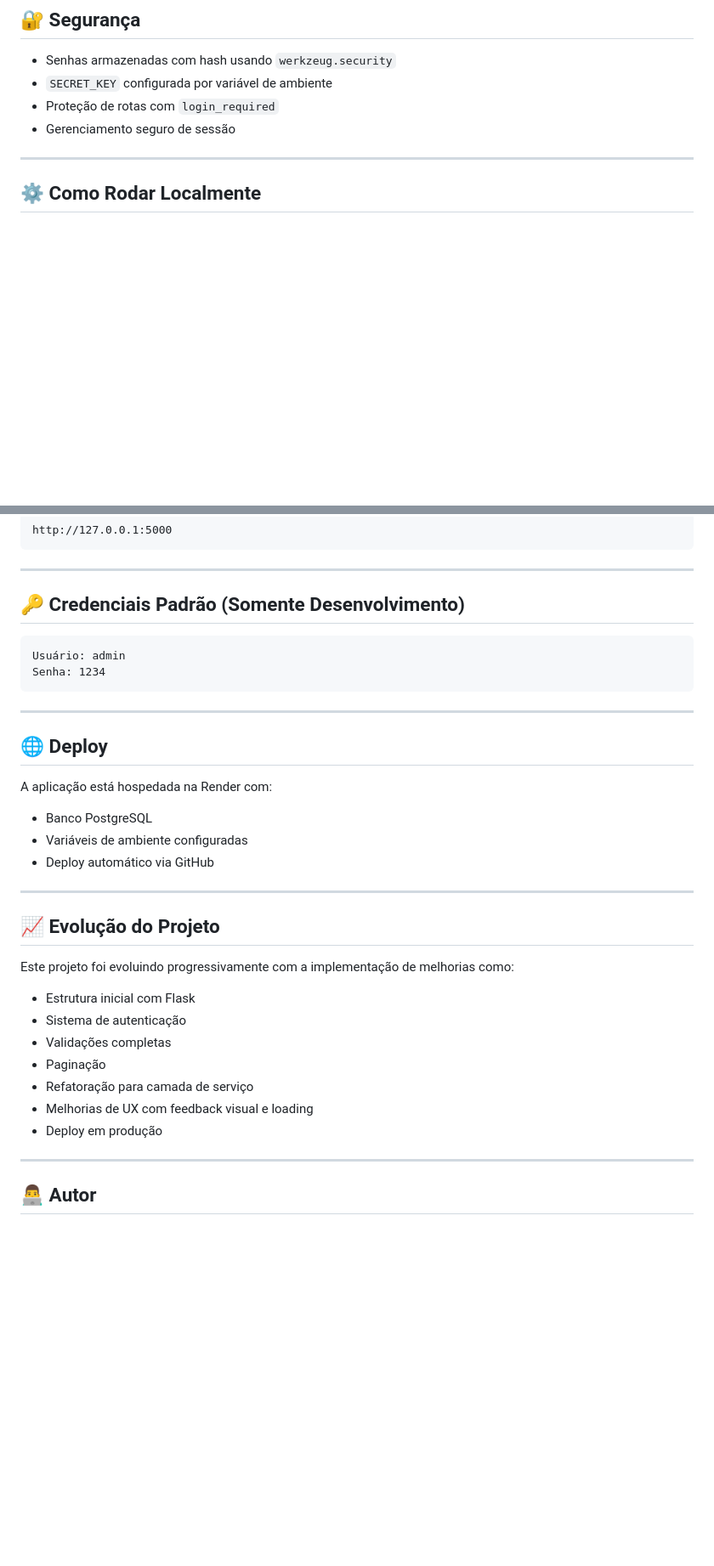
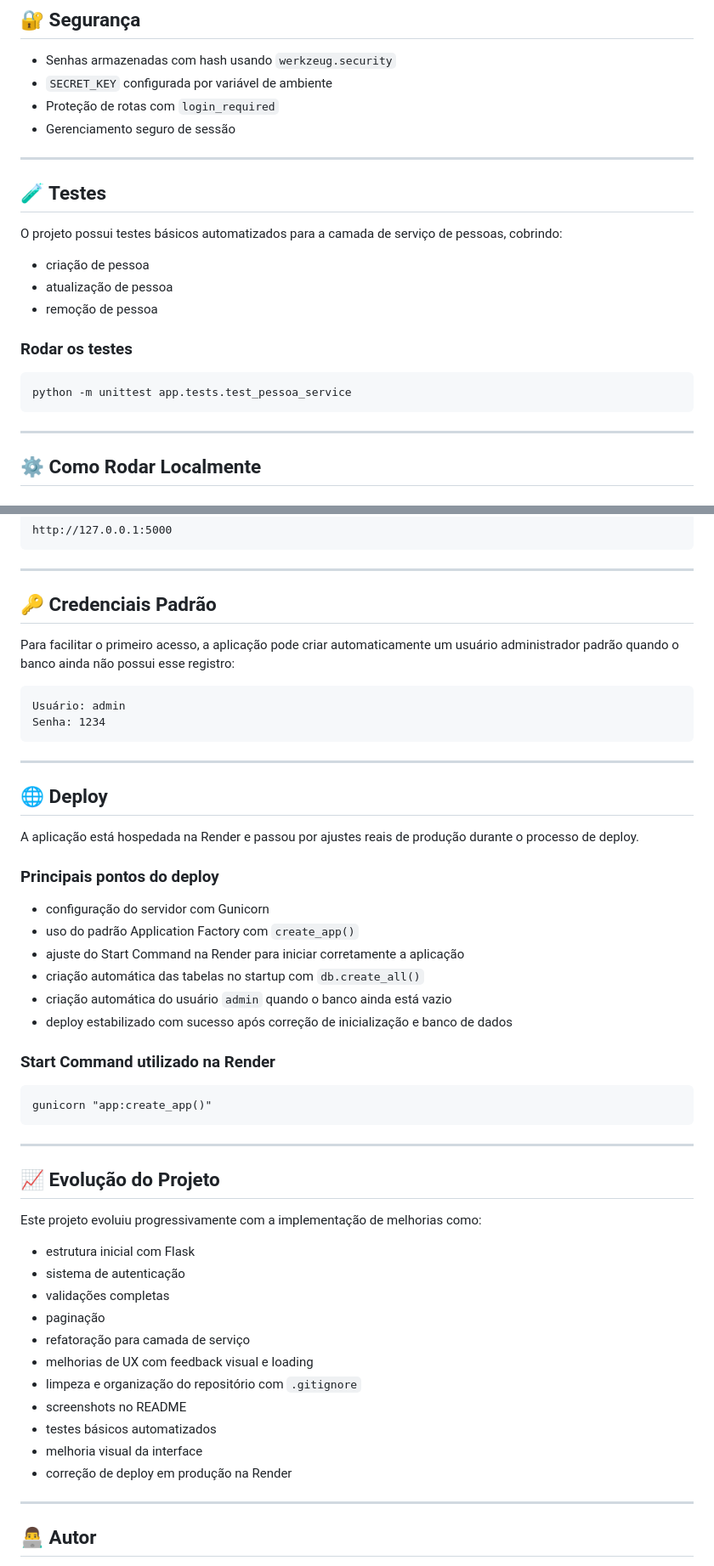
Before and after one commit to Eduardo-S-Balbino/people-management-web, a Markdown page: README.md, 2 parts joined by grey strips. Shown at 85% size. Rendered like a GitHub page; blank space fills up the shorter version.

Commit message:
docs: update README with tests and deployment notes

```diff
--- a/README.md
+++ b/README.md
@@ -83,6 +95,20 @@ O projeto segue uma organização modular inspirada em boas práticas de desenvo
 - `SECRET_KEY` configurada por variável de ambiente
 - Proteção de rotas com `login_required`
 - Gerenciamento seguro de sessão
+
+---
+
+## 🧪 Testes
+
+O projeto possui testes básicos automatizados para a camada de serviço de pessoas, cobrindo:
+
+- criação de pessoa
+- atualização de pessoa
+- remoção de pessoa
+
+### Rodar os testes
+
+    python -m unittest app.tests.test_pessoa_service
 
 ---
 
@@ -116,7 +142,9 @@ O projeto segue uma organização modular inspirada em boas práticas de desenvo
 
 ---
 
-## 🔑 Credenciais Padrão (Somente Desenvolvimento)
+## 🔑 Credenciais Padrão
+
+Para facilitar o primeiro acesso, a aplicação pode criar automaticamente um usuário administrador padrão quando o banco ainda não possui esse registro:
 
     Usuário: admin
     Senha: 1234
@@ -125,25 +153,38 @@ O projeto segue uma organização modular inspirada em boas práticas de desenvo
 
 ## 🌐 Deploy
 
-A aplicação está hospedada na Render com:
+A aplicação está hospedada na Render e passou por ajustes reais de produção durante o processo de deploy.
 
-- Banco PostgreSQL
-- Variáveis de ambiente configuradas
-- Deploy automático via GitHub
+### Principais pontos do deploy
+
+- configuração do servidor com Gunicorn
+- uso do padrão Application Factory com `create_app()`
+- ajuste do Start Command na Render para iniciar corretamente a aplicação
+- criação automática das tabelas no startup com `db.create_all()`
+- criação automática do usuário `admin` quando o banco ainda está vazio
+- deploy estabilizado com sucesso após correção de inicialização e banco de dados
+
+### Start Command utilizado na Render
+
+    gunicorn "app:create_app()"
 
 ---
 
 ## 📈 Evolução do Projeto
 
-Este projeto foi evoluindo progressivamente com a implementação de melhorias como:
+Este projeto evoluiu progressivamente com a implementação de melhorias como:
 
-- Estrutura inicial com Flask
-- Sistema de autenticação
-- Validações completas
-- Paginação
-- Refatoração para camada de serviço
-- Melhorias de UX com feedback visual e loading
-- Deploy em produção
+- estrutura inicial com Flask
+- sistema de autenticação
+- validações completas
+- paginação
+- refatoração para camada de serviço
+- melhorias de UX com feedback visual e loading
+- limpeza e organização do repositório com `.gitignore`
+- screenshots no README
+- testes básicos automatizados
+- melhoria visual da interface
+- correção de deploy em produção na Render
 
 ---
 
```
Also changed, not shown: other parts of README.md (+18 -6 lines).
